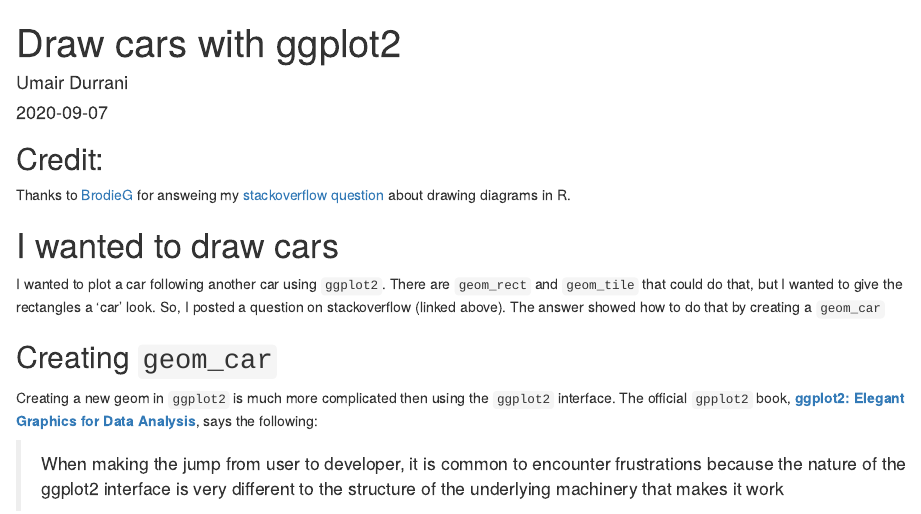
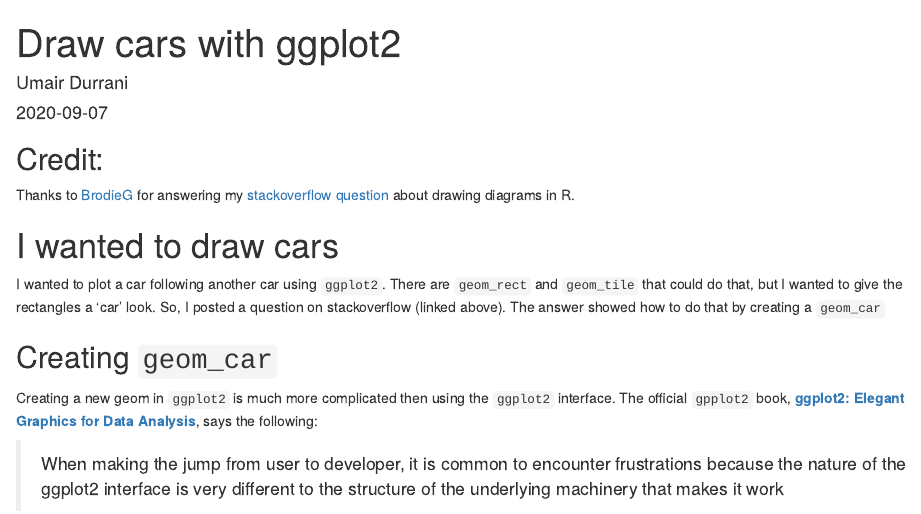
Before and after one commit to durraniu/rgems, an R Markdown document (content/post/2020-09-07-creating-your-own-geom-in-ggplot2.Rmd): the page in a window 1100 px wide, from its top. Rendered offline with R 4.5, knitr and Pandoc, with nearby package versions; drawn as R Markdown's standard HTML page in place of the format the file asks for.

Commit message:
fixed a spelling mistake

```diff
--- a/content/post/2020-09-07-creating-your-own-geom-in-ggplot2.Rmd
+++ b/content/post/2020-09-07-creating-your-own-geom-in-ggplot2.Rmd
@@ -13,7 +13,7 @@ output:
 ---
 
 ## Credit:
-Thanks to [BrodieG](https://twitter.com/brodiegaslam?lang=en) for answeing my [stackoverflow question](https://stackoverflow.com/questions/22159087/is-it-possible-to-draw-diagrams-in-r) about drawing diagrams in R.
+Thanks to [BrodieG](https://twitter.com/brodiegaslam?lang=en) for answering my [stackoverflow question](https://stackoverflow.com/questions/22159087/is-it-possible-to-draw-diagrams-in-r) about drawing diagrams in R.
 
 # I wanted to draw cars
 
```
